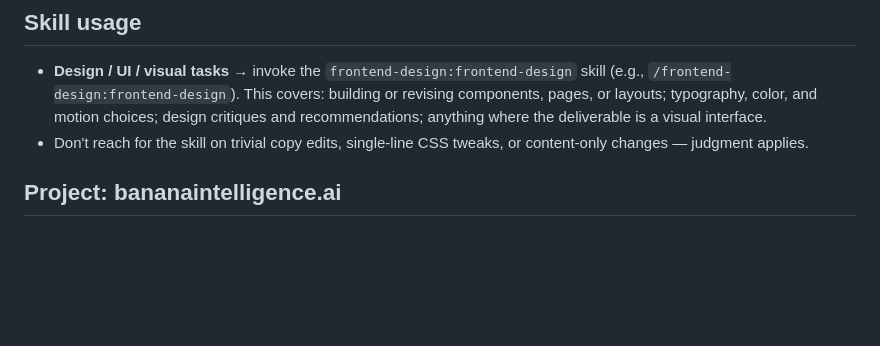
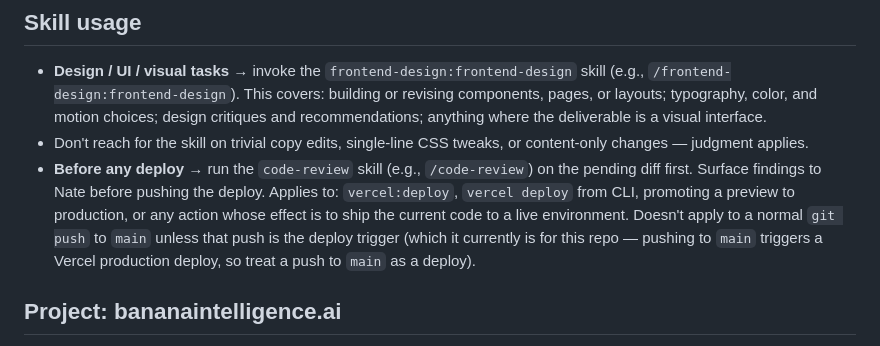
Before and after one commit to banana-intelligence-dot-ai/bananaintelligence.ai, a Markdown page: CLAUDE.md, the part around the change. Drawn GitHub-style; blank space fills up the shorter version.

Commit message:
Require /code-review before any deploy
Co-Authored-By: Claude Opus 4.7 (1M context) <noreply@anthropic.com>

```diff
--- a/CLAUDE.md
+++ b/CLAUDE.md
@@ -14,6 +14,7 @@ These two lists go at the very end of the response, in that order. Skip them onl
 
 - **Design / UI / visual tasks** → invoke the `frontend-design:frontend-design` skill (e.g., `/frontend-design:frontend-design`). This covers: building or revising components, pages, or layouts; typography, color, and motion choices; design critiques and recommendations; anything where the deliverable is a visual interface.
 - Don't reach for the skill on trivial copy edits, single-line CSS tweaks, or content-only changes — judgment applies.
+- **Before any deploy** → run the `code-review` skill (e.g., `/code-review`) on the pending diff first. Surface findings to Nate before pushing the deploy. Applies to: `vercel:deploy`, `vercel deploy` from CLI, promoting a preview to production, or any action whose effect is to ship the current code to a live environment. Doesn't apply to a normal `git push` to `main` unless that push is the deploy trigger (which it currently is for this repo — pushing to `main` triggers a Vercel production deploy, so treat a push to `main` as a deploy).
 
 ## Project: bananaintelligence.ai
 
```
